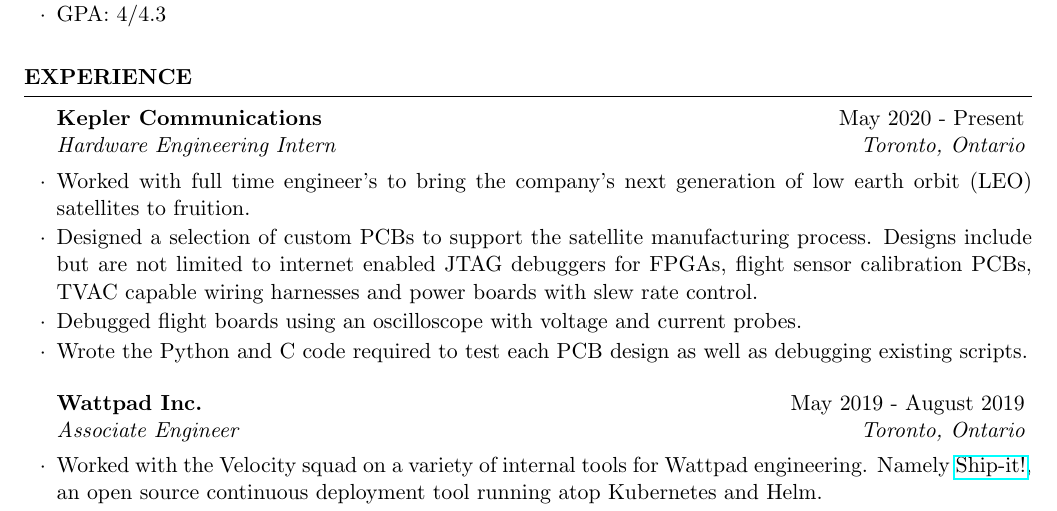
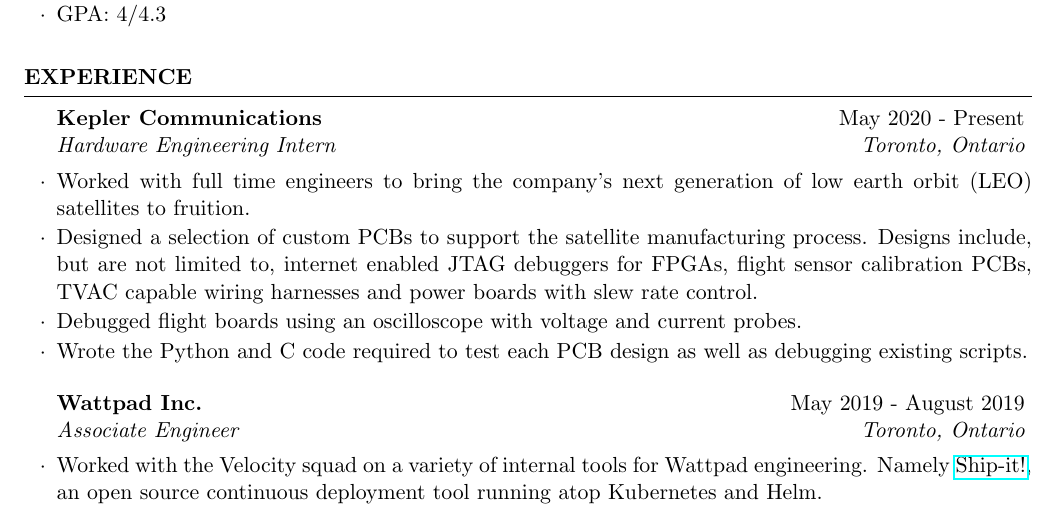
Before and after one commit to ethanmpeterson/resume, a LaTeX CV (resume.tex): part of page 1 of 2, cut so that both start at the same text. Compiled offline with pdfLaTeX.

Commit message:
small edits

```diff
--- a/resume.tex
+++ b/resume.tex
@@ -56,10 +34,10 @@
 
 \begin{rSubsection}{Kepler Communications}{May 2020 - Present}{Hardware
     Engineering Intern}{Toronto, Ontario}
-\item Worked with full time engineer's to bring the company's next generation of
+\item Worked with full time engineers to bring the company's next generation of
   low earth orbit (LEO) satellites to fruition.
 \item Designed a selection of custom PCBs to support the satellite manufacturing
-  process. Designs include but are not limited to internet enabled JTAG
+  process. Designs include, but are not limited to, internet enabled JTAG
   debuggers for FPGAs, flight sensor calibration PCBs, TVAC capable wiring
   harnesses and power boards with slew rate control.
 \item Debugged flight boards using an oscilloscope with voltage
```
Also changed, not shown: resume.pdf, resume.tex (22 more changed lines).
